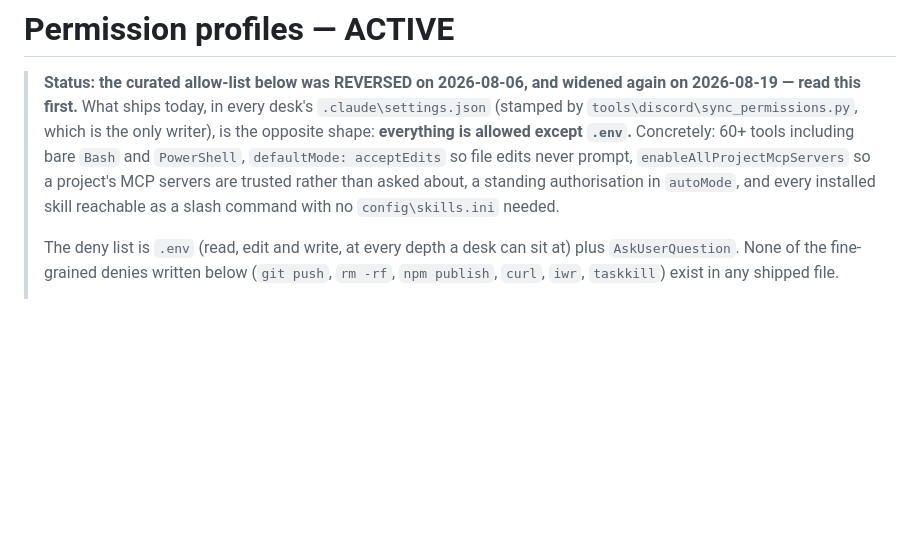
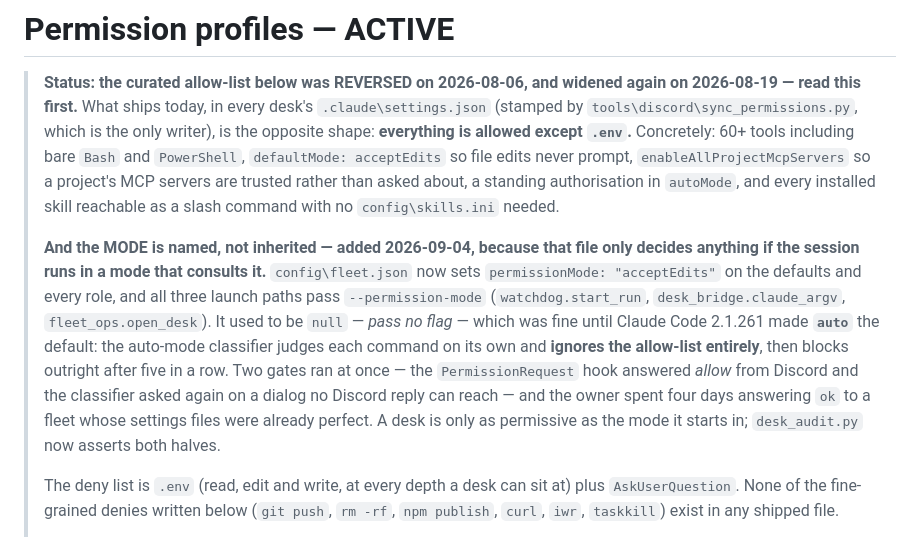
Before and after one commit to timoinglin/omnius-agent, a Markdown page: docs/PERMISSIONS.md, the part around the change. GitHub-like rendering; blank space fills up the shorter version.

```diff
--- a/docs/PERMISSIONS.md
+++ b/docs/PERMISSIONS.md
@@ -9,6 +9,18 @@
 > `enableAllProjectMcpServers` so a project's MCP servers are trusted rather than asked
 > about, a standing authorisation in `autoMode`, and every installed skill reachable as a
 > slash command with no `config\skills.ini` needed.
+>
+> **And the MODE is named, not inherited — added 2026-09-04, because that file only decides
+> anything if the session runs in a mode that consults it.** `config\fleet.json` now sets
+> `permissionMode: "acceptEdits"` on the defaults and every role, and all three launch paths
+> pass `--permission-mode` (`watchdog.start_run`, `desk_bridge.claude_argv`,
+> `fleet_ops.open_desk`). It used to be `null` — *pass no flag* — which was fine until Claude
+> Code 2.1.261 made **`auto`** the default: the auto-mode classifier judges each command on
+> its own and **ignores the allow-list entirely**, then blocks outright after five in a row.
+> Two gates ran at once — the `PermissionRequest` hook answered *allow* from Discord and the
+> classifier asked again on a dialog no Discord reply can reach — and the owner spent four
+> days answering `ok` to a fleet whose settings files were already perfect. A desk is only as
+> permissive as the mode it starts in; `desk_audit.py` now asserts both halves.
 >
 > The deny list is `.env` (read, edit and write, at every depth a desk can sit at) plus
 > `AskUserQuestion`. None of the fine-grained denies written below (`git push`, `rm -rf`,
```
Also changed, not shown: docs/DELEGATION.md (+5 -3 lines).
